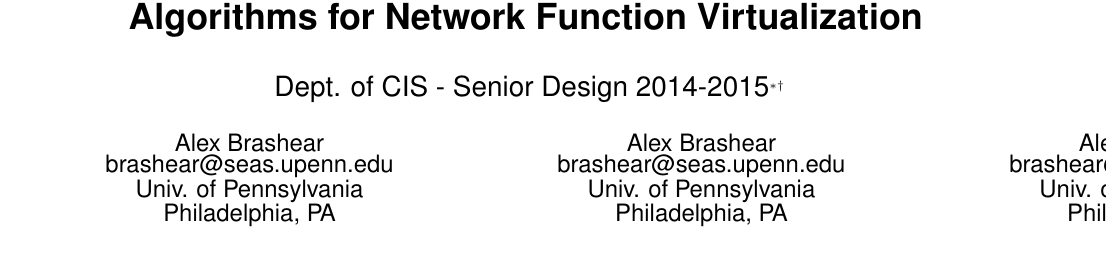
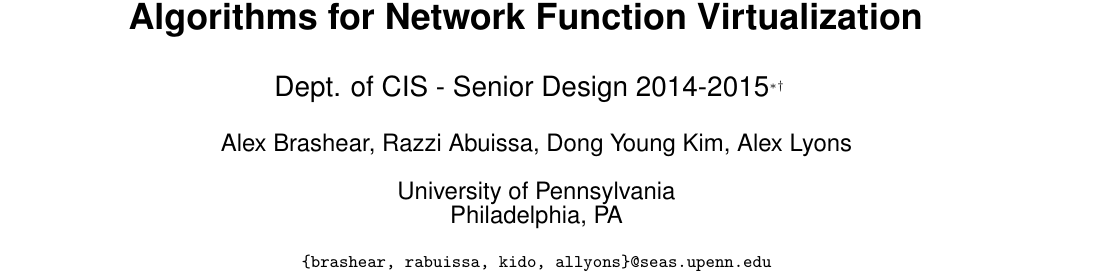
Before and after one commit to alexbrashear/Senior-Design, a LaTeX paper (proposal/prop_spec.tex): part of page 1 of 3, cut so that both start at the same text. Compiled offline with pdfLaTeX.

Commit message:
Format authors

```diff
--- a/proposal/prop_spec.tex
+++ b/proposal/prop_spec.tex
@@ -26,11 +25,14 @@
 % we have here.
 \title{Platform for Evaluating Real-Time Resource Management Algorithms for Network Function Virtualization}
 \subtitle{Dept. of CIS - Senior Design 2014-2015\thanks{Advisor: Insup Lee (lee@cis.upenn.edu).}~\thanks{ Do not list your advisors amongst the authors as that may cause Google Scholar to add this work to their list of publications. Your advisor must also sign a hard-copy of your proposal.}}
-\numberofauthors{2}
 \author{
-\alignauthor Alex Brashear \\ \email{brashear@seas.upenn.edu} \\ Univ. of Pennsylvania \\ Philadelphia, PA
-\alignauthor Alex Brashear \\ \email{brashear@seas.upenn.edu} \\ Univ. of Pennsylvania \\ Philadelphia, PA
-\alignauthor Alex Brashear \\ \email{brashear@seas.upenn.edu} \\ Univ. of Pennsylvania \\ Philadelphia, PA}
+\alignauthor Alex Brashear, Razzi Abuissa, Dong Young Kim, Alex Lyons\\
+\vspace{.4cm}
+University of Pennsylvania\\
+Philadelphia, PA \\
+\vspace{.4cm}
+\texttt{\{brashear, rabuissa, kido, allyons\}@seas.upenn.edu}
+}
 
 \date{}
 \maketitle
```
Also changed, not shown: proposal/prop_spec.pdf, proposal/prop_spec.tex (1 more changed lines), 3 other files.
